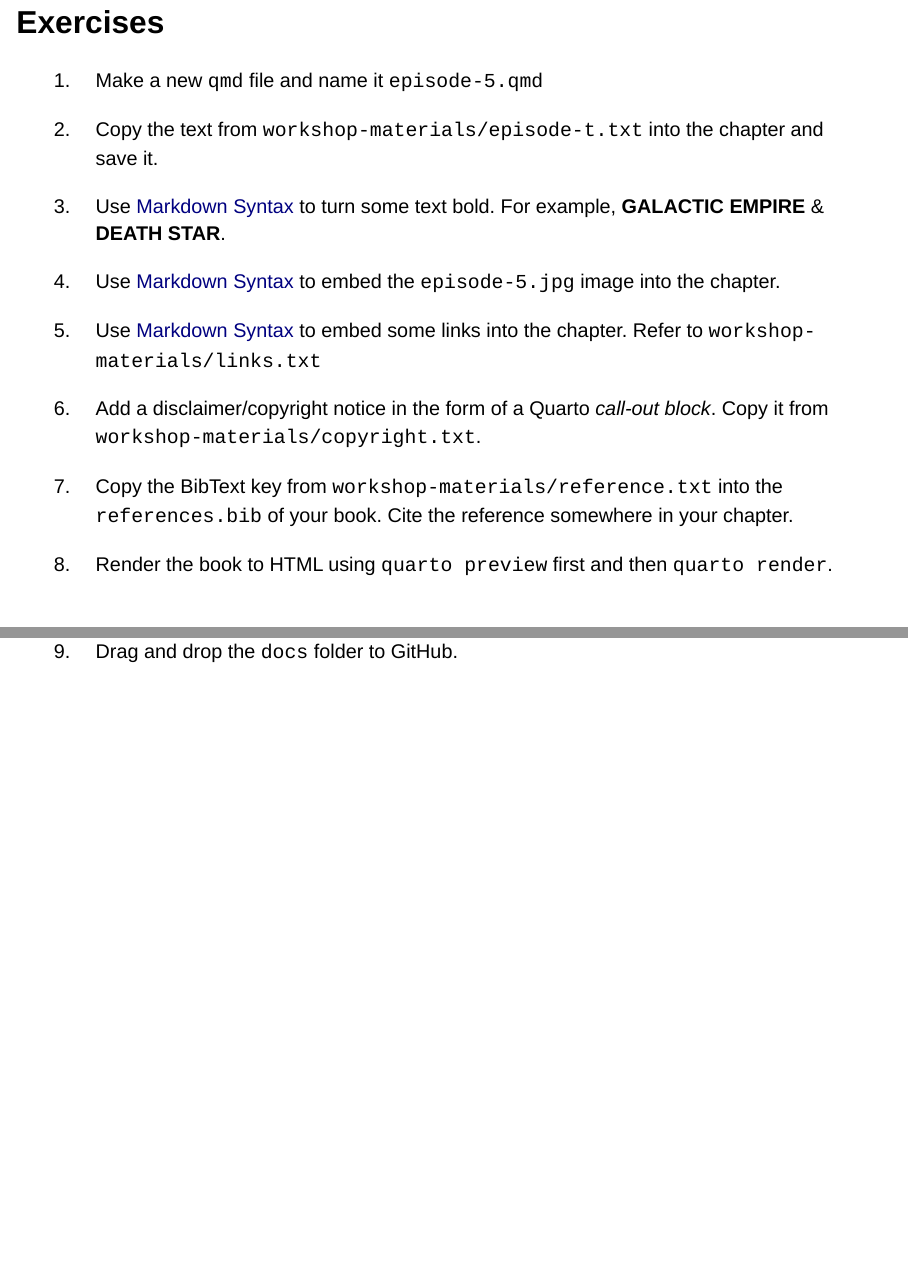
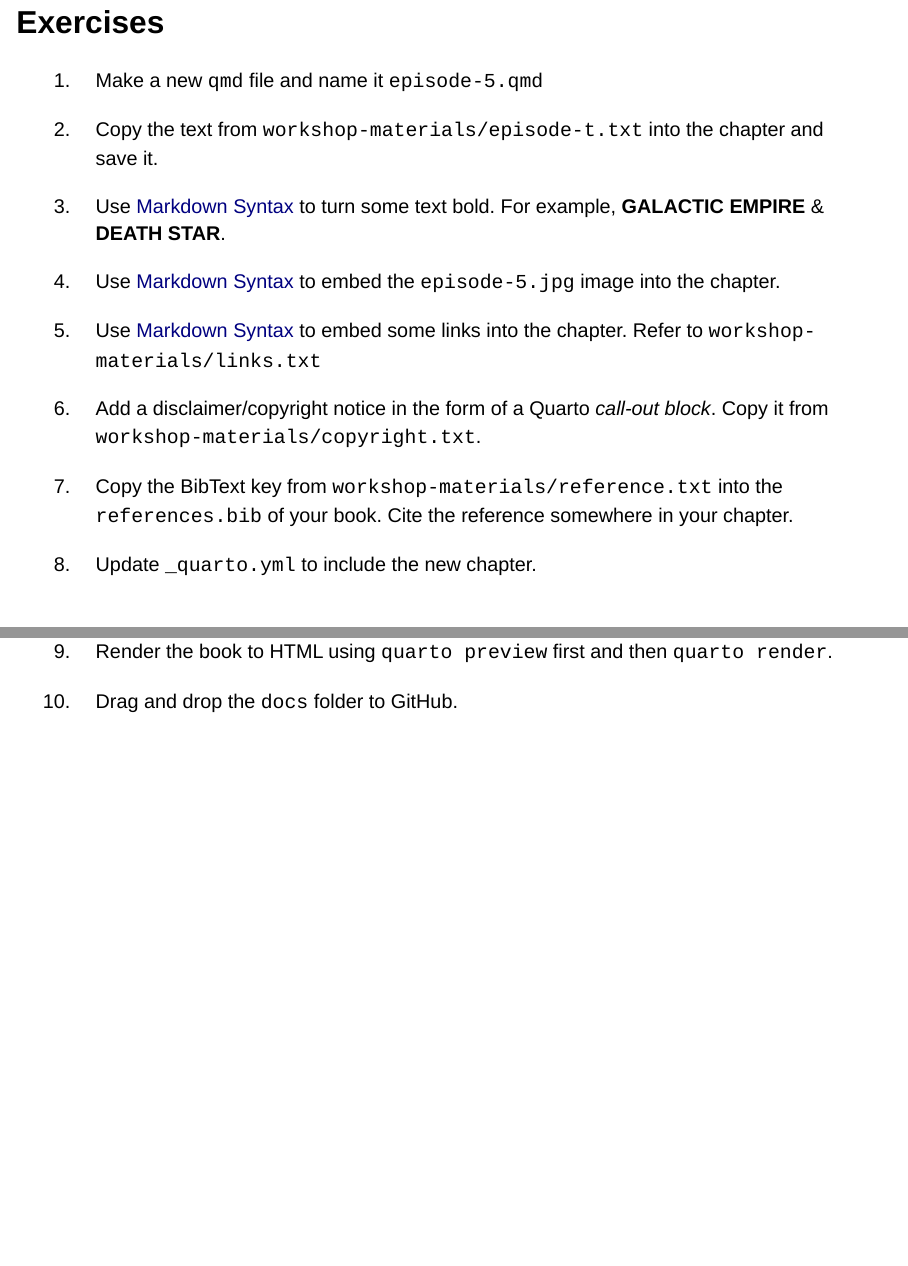
Before and after one commit to UtrechtUniversity/workshop-open-textbooks, a Quarto document (workshop.qmd): pages 15 and 16 of 16, joined at a grey line. Rendered offline with R 4.5, knitr and Pandoc in place of Quarto, with nearby package versions; drawn as Slidy slides in place of the format the file asks for.

Commit message:
fixed an error about the steps in quarto yml

```diff
--- a/workshop.qmd
+++ b/workshop.qmd
@@ -146,6 +146,8 @@ We are simply going to drag and drop the contents of our local folder to GitHub
 
 7. Copy the BibText key from `workshop-materials/reference.txt` into the `references.bib` of your book. Cite the reference somewhere in your chapter.
 
-8. Render the book to HTML using `quarto preview` first and then `quarto render`.
+8. Update `_quarto.yml` to include the new chapter.
 
-9. Drag and drop the `docs` folder to GitHub.
+9. Render the book to HTML using `quarto preview` first and then `quarto render`.
+
+10. Drag and drop the `docs` folder to GitHub.
```
